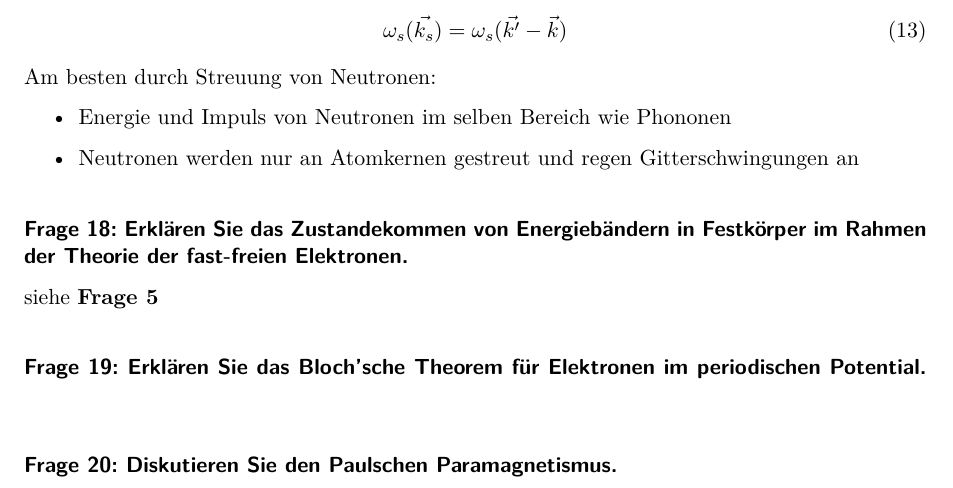
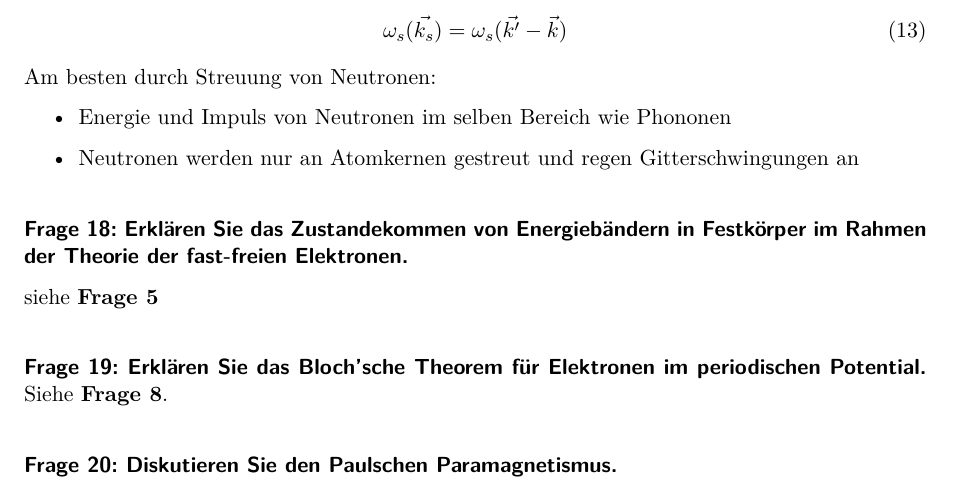
Before and after one commit to Bierbunker/MoF-Ausarbeitung, a LaTeX document (ausarbeitung.tex, which reads exams/05-05-2015_Q_11-20.tex): part of page 13 of 35, cut so that both start at the same text. Compiled offline with pdfLaTeX.

Commit message:
Update 05-05-2015_Q_11-20.tex

```diff
--- a/exams/05-05-2015_Q_11-20.tex
+++ b/exams/05-05-2015_Q_11-20.tex
@@ -107,6 +107,7 @@ siehe \aqref{5}
 
 \question{Erklären Sie das Bloch'sche Theorem für Elektronen im periodischen Potential.}
 \label{q:19}
+Siehe \aqref{8}.
 
 \question{Diskutieren Sie den Paulschen Paramagnetismus.}
 \label{q:20}
```
